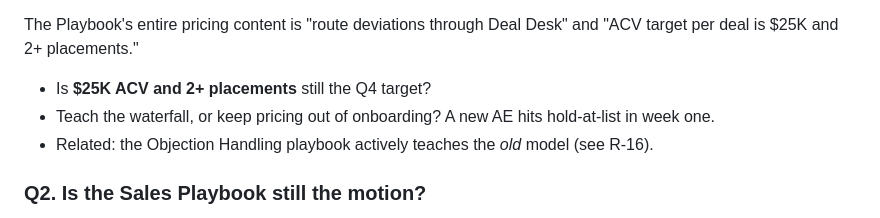
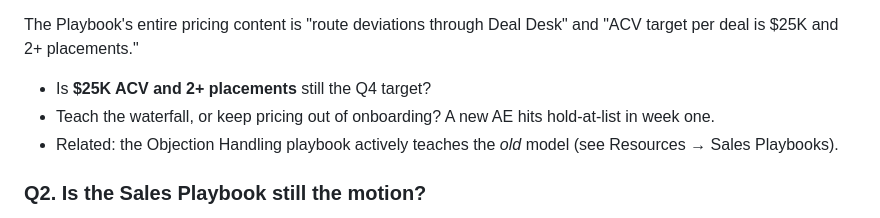
Before and after one commit to elyse16/ae-onboarding, a Markdown page: monday-review.md, the part around the change. GitHub-like rendering.

Commit message:
Fix stale cross-reference in the Monday review doc
"see R-16" pointed at a numbering scheme that no longer exists.

Co-Authored-By: Claude Opus 5 <noreply@anthropic.com>

```diff
--- a/monday-review.md
+++ b/monday-review.md
@@ -20,7 +20,8 @@ deal is $25K and 2+ placements."
 
 - Is **$25K ACV and 2+ placements** still the Q4 target?
 - Teach the waterfall, or keep pricing out of onboarding? A new AE hits hold-at-list in week one.
-- Related: the Objection Handling playbook actively teaches the *old* model (see R-16).
+- Related: the Objection Handling playbook actively teaches the *old* model (see Resources →
+  Sales Playbooks).
 
 ### Q2. Is the Sales Playbook still the motion?
 
```
